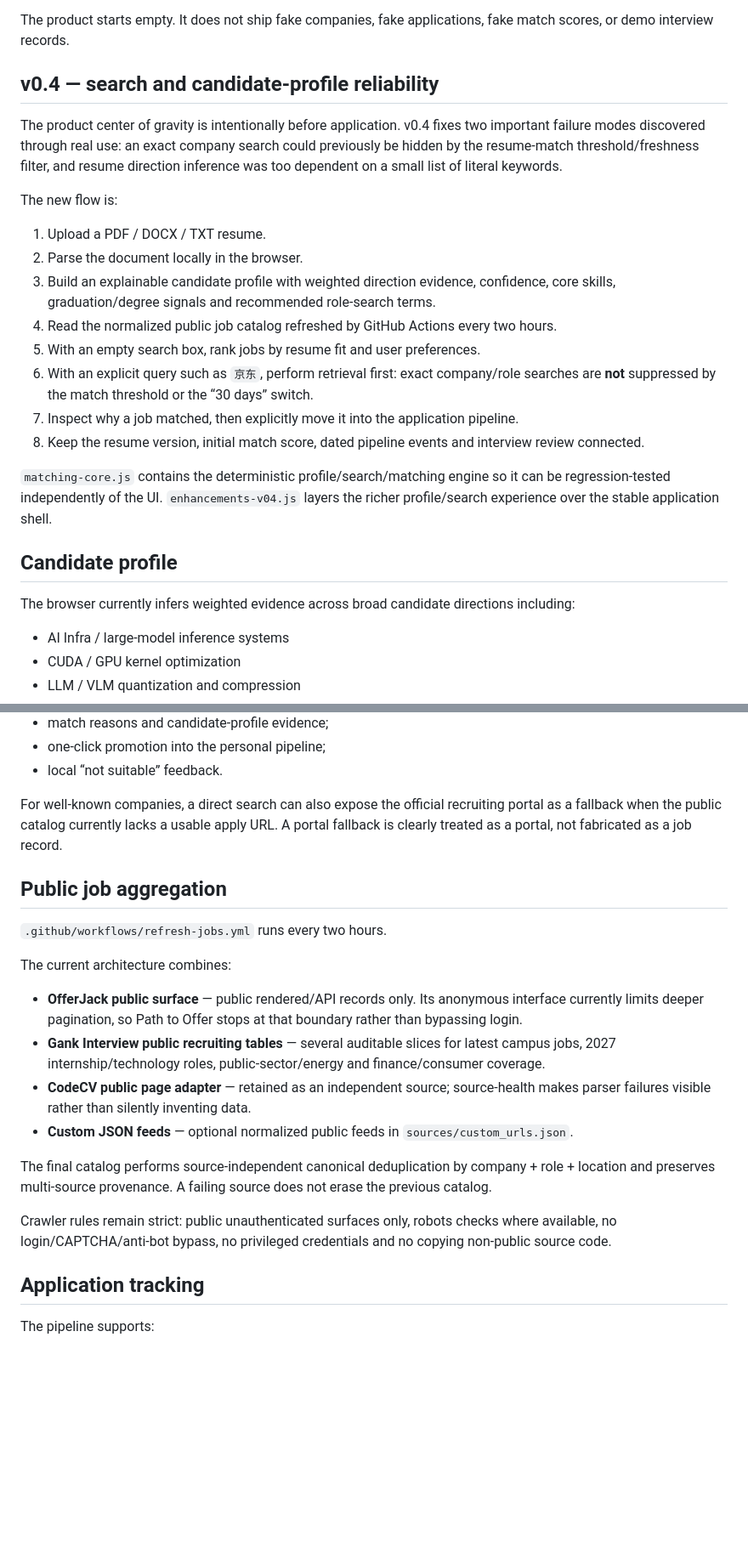
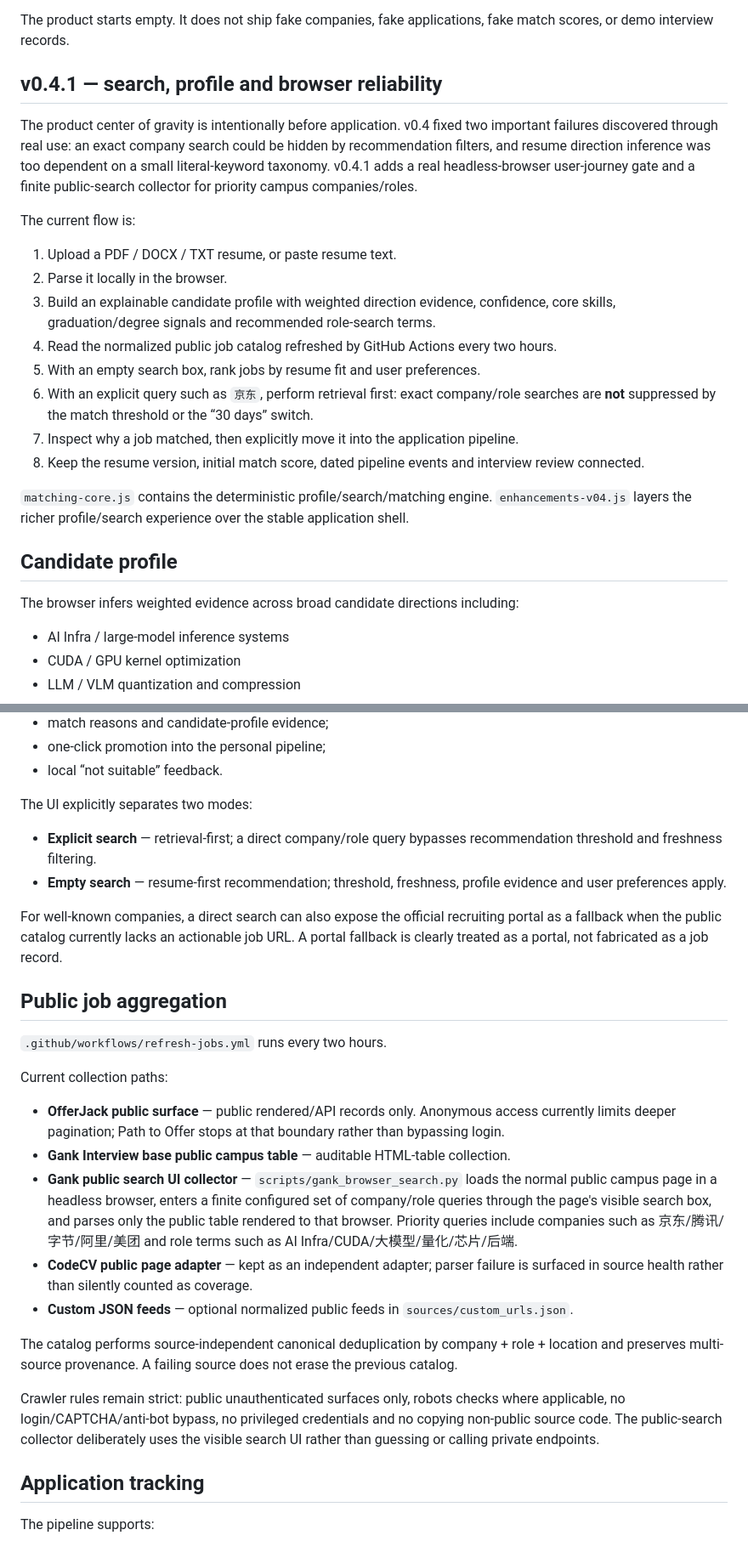
Before and after one commit to MLliu6/26-27-path-to-offer, a Markdown page: README.md, 2 parts joined by grey strips. Shown at 85% size. Drawn GitHub-style; blank space fills up the shorter version.

```diff
--- a/README.md
+++ b/README.md
@@ -10,14 +10,14 @@ Live site: **https://mlliu6.github.io/26-27-path-to-offer/**
 
 The product starts empty. It does not ship fake companies, fake applications, fake match scores, or demo interview records.
 
-## v0.4 — search and candidate-profile reliability
+## v0.4.1 — search, profile and browser reliability
 
-The product center of gravity is intentionally before application. v0.4 fixes two important failure modes discovered through real use: an exact company search could previously be hidden by the resume-match threshold/freshness filter, and resume direction inference was too dependent on a small list of literal keywords.
+The product center of gravity is intentionally before application. v0.4 fixed two important failures discovered through real use: an exact company search could be hidden by recommendation filters, and resume direction inference was too dependent on a small literal-keyword taxonomy. v0.4.1 adds a real headless-browser user-journey gate and a finite public-search collector for priority campus companies/roles.
 
-The new flow is:
+The current flow is:
 
-1. Upload a PDF / DOCX / TXT resume.
-2. Parse the document locally in the browser.
+1. Upload a PDF / DOCX / TXT resume, or paste resume text.
+2. Parse it locally in the browser.
 3. Build an explainable candidate profile with weighted direction evidence, confidence, core skills, graduation/degree signals and recommended role-search terms.
 4. Read the normalized public job catalog refreshed by GitHub Actions every two hours.
 5. With an empty search box, rank jobs by resume fit and user preferences.
@@ -25,11 +25,11 @@ The new flow is:
 7. Inspect why a job matched, then explicitly move it into the application pipeline.
 8. Keep the resume version, initial match score, dated pipeline events and interview review connected.
 
-`matching-core.js` contains the deterministic profile/search/matching engine so it can be regression-tested independently of the UI. `enhancements-v04.js` layers the richer profile/search experience over the stable application shell.
+`matching-core.js` contains the deterministic profile/search/matching engine. `enhancements-v04.js` layers the richer profile/search experience over the stable application shell.
 
 ## Candidate profile
 
-The browser currently infers weighted evidence across broad candidate directions including:
+The browser infers weighted evidence across broad candidate directions including:
 
 - AI Infra / large-model inference systems
 - CUDA / GPU kernel optimization
@@ -66,22 +66,28 @@ The job market is an independent UI, not an iframe wrapper. Public source record
 - one-click promotion into the personal pipeline;
 - local “not suitable” feedback.
 
-For well-known companies, a direct search can also expose the official recruiting portal as a fallback when the public catalog currently lacks a usable apply URL. A portal fallback is clearly treated as a portal, not fabricated as a job record.
+The UI explicitly separates two modes:
+
+- **Explicit search** — retrieval-first; a direct company/role query bypasses recommendation threshold and freshness filtering.
+- **Empty search** — resume-first recommendation; threshold, freshness, profile evidence and user preferences apply.
+
+For well-known companies, a direct search can also expose the official recruiting portal as a fallback when the public catalog currently lacks an actionable job URL. A portal fallback is clearly treated as a portal, not fabricated as a job record.
 
 ## Public job aggregation
 
 `.github/workflows/refresh-jobs.yml` runs every two hours.
 
-The current architecture combines:
+Current collection paths:
 
-- **OfferJack public surface** — public rendered/API records only. Its anonymous interface currently limits deeper pagination, so Path to Offer stops at that boundary rather than bypassing login.
-- **Gank Interview public recruiting tables** — several auditable slices for latest campus jobs, 2027 internship/technology roles, public-sector/energy and finance/consumer coverage.
-- **CodeCV public page adapter** — retained as an independent source; source-health makes parser failures visible rather than silently inventing data.
+- **OfferJack public surface** — public rendered/API records only. Anonymous access currently limits deeper pagination; Path to Offer stops at that boundary rather than bypassing login.
+- **Gank Interview base public campus table** — auditable HTML-table collection.
+- **Gank public search UI collector** — `scripts/gank_browser_search.py` loads the normal public campus page in a headless browser, enters a finite configured set of company/role queries through the page's visible search box, and parses only the public table rendered to that browser. Priority queries include companies such as 京东/腾讯/字节/阿里/美团 and role terms such as AI Infra/CUDA/大模型/量化/芯片/后端.
+- **CodeCV public page adapter** — kept as an independent adapter; parser failure is surfaced in source health rather than silently counted as coverage.
 - **Custom JSON feeds** — optional normalized public feeds in `sources/custom_urls.json`.
 
-The final catalog performs source-independent canonical deduplication by company + role + location and preserves multi-source provenance. A failing source does not erase the previous catalog.
+The catalog performs source-independent canonical deduplication by company + role + location and preserves multi-source provenance. A failing source does not erase the previous catalog.
 
-Crawler rules remain strict: public unauthenticated surfaces only, robots checks where available, no login/CAPTCHA/anti-bot bypass, no privileged credentials and no copying non-public source code.
+Crawler rules remain strict: public unauthenticated surfaces only, robots checks where applicable, no login/CAPTCHA/anti-bot bypass, no privileged credentials and no copying non-public source code. The public-search collector deliberately uses the visible search UI rather than guessing or calling private endpoints.
 
 ## Application tracking
 
```
Also changed, not shown: other parts of README.md (+11 -16 lines).
